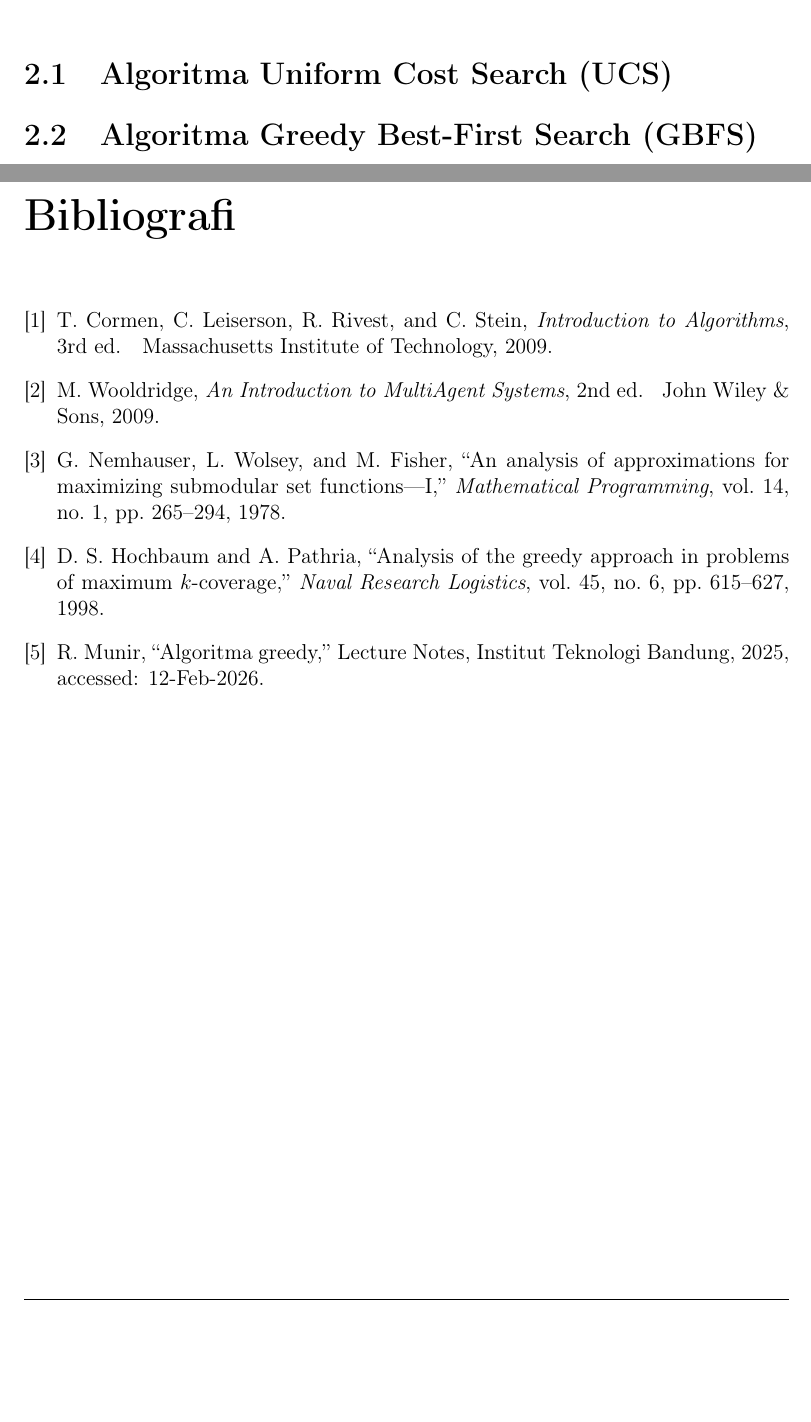
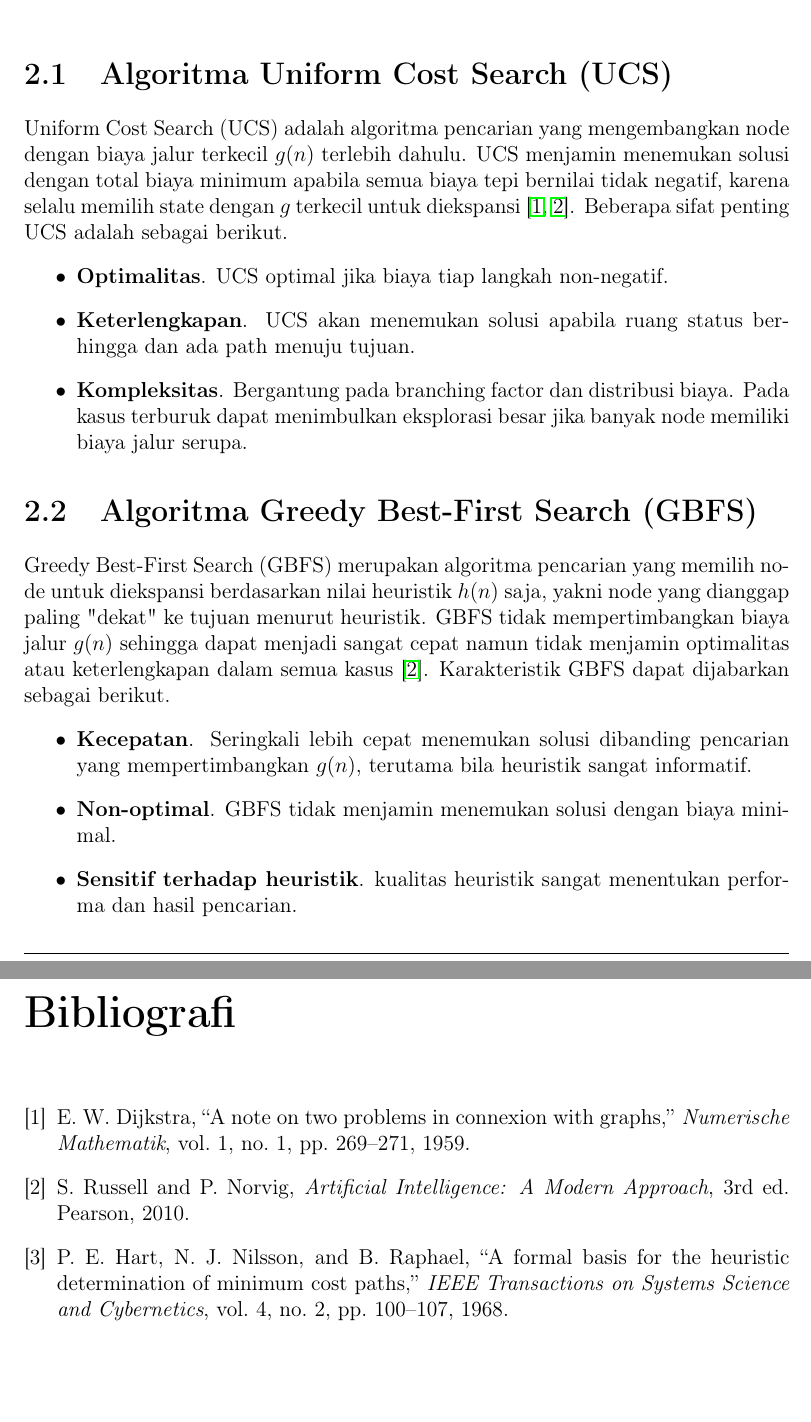
Before and after one commit to parkuskus/Tucil3_13524061, a LaTeX document (doc/main.tex, which reads doc/dafpus.bib, doc/sections/02-dasar-teori.tex): two parts of pages 8 and 13 of 13 before the commit and two parts of pages 8 and 14 of 14 after it, joined at a grey line, cut so that both start at the same text, the shorter picture padded with empty space. Compiled offline with pdfLaTeX.

Commit message:
docs: add definisi for algoritma
Co-authored-by: Copilot <copilot@github.com>

```diff
--- a/doc/dafpus.bib
+++ b/doc/dafpus.bib
@@ -1,5 +0,0 @@
-@book{cormen2009introduction,
-  author    = {T.H. Cormen and C.E. Leiserson and R.L. Rivest and C. Stein},
-  title     = {Introduction to Algorithms},
-  year      = {2009},
-  publisher = {Massachusetts Institute of Technology},
@@ -10,30 +1,15 @@
-  title     = {An Introduction to MultiAgent Systems},
-  year      = {2009},
-  publisher = {John Wiley \& Sons},
-  edition   = {2nd}
-}
-@article{nemhauser1978analysis,
-  author  = {G.L. Nemhauser and L.A. Wolsey and M.L. Fisher},
-  title   = {An analysis of approximations for maximizing submodular set functions---{I}},
-  journal = {Mathematical Programming},
-  year    = {1978},
-  volume  = {14},
-  number  = {1},
-  pages   = {265--294}
-}
-@article{hochbaum1998analysis,
-  author  = {Dorit S. Hochbaum and Anu Pathria},
-  title   = {Analysis of the greedy approach in problems of maximum $k$-coverage},
-  journal = {Naval Research Logistics},
-  year    = {1998},
-  volume  = {45},
-  number  = {6},
-  pages   = {615--627}
+@book{russell2010artificial,
+  author    = {Stuart Russell and Peter Norvig},
+  title     = {Artificial Intelligence: A Modern Approach},
+  year      = {2010},
+  publisher = {Pearson},
+  edition   = {3rd}
 }
 
-@misc{pptstima,
-  author       = {R. Munir},
-  howpublished = {Lecture Notes, Institut Teknologi Bandung},
-  title        = {Algoritma Greedy},
-  year         = {2025},
-  note         = {Accessed: 12-Feb-2026}
+@article{hart1968formal,
+  author  = {P. E. Hart and N. J. Nilsson and B. Raphael},
+  title   = {A Formal Basis for the Heuristic Determination of Minimum Cost Paths},
+  journal = {IEEE Transactions on Systems Science and Cybernetics},
+  year    = {1968},
+  volume  = {4},
+  number  = {2},
@@ -40,0 +21,7 @@
+  title   = {A Note on Two Problems in Connexion with Graphs},
+  journal = {Numerische Mathematik},
+  year    = {1959},
+  volume  = {1},
+  number  = {1},
+  pages   = {269--271}
+}
--- a/doc/sections/02-dasar-teori.tex
+++ b/doc/sections/02-dasar-teori.tex
@@ -1,4 +1,17 @@
 \section{Algoritma Uniform Cost Search (UCS)}
+
+Uniform Cost Search (UCS) adalah algoritma pencarian yang mengembangkan node dengan biaya jalur terkecil $g(n)$ terlebih dahulu. UCS menjamin menemukan solusi dengan total biaya minimum apabila semua biaya tepi bernilai tidak negatif, karena selalu memilih state dengan $g$ terkecil untuk diekspansi \cite{dijkstra1959note,russell2010artificial}. Beberapa sifat penting UCS adalah sebagai berikut.
+\begin{itemize}
+    \item \textbf{Optimalitas}. UCS optimal jika biaya tiap langkah non-negatif.
+    \item \textbf{Keterlengkapan}. UCS akan menemukan solusi apabila ruang status berhingga dan ada path menuju tujuan.
+    \item \textbf{Kompleksitas}. Bergantung pada branching factor dan distribusi biaya. Pada kasus terburuk dapat menimbulkan eksplorasi besar jika banyak node memiliki biaya jalur serupa.
+\end{itemize}
 
 \section{Algoritma Greedy Best-First Search (GBFS)}
 
+Greedy Best-First Search (GBFS) merupakan algoritma pencarian yang memilih node untuk diekspansi berdasarkan nilai heuristik $h(n)$ saja, yakni node yang dianggap paling "dekat" ke tujuan menurut heuristik. GBFS tidak mempertimbangkan biaya jalur $g(n)$ sehingga dapat menjadi sangat cepat namun tidak menjamin optimalitas atau keterlengkapan dalam semua kasus \cite{russell2010artificial}. Karakteristik GBFS dapat dijabarkan sebagai berikut.
+\begin{itemize}
+    \item \textbf{Kecepatan}. Seringkali lebih cepat menemukan solusi dibanding pencarian yang mempertimbangkan $g(n)$, terutama bila heuristik sangat informatif.
+    \item \textbf{Non-optimal}. GBFS tidak menjamin menemukan solusi dengan biaya minimal.
+    \item \textbf{Sensitif terhadap heuristik}. kualitas heuristik sangat menentukan performa dan hasil pencarian.
+\end{itemize}
```
Also changed, not shown: doc/sections/04-eksperimen.tex (+2 -0 lines), doc/main.pdf, doc/dafpus.bib (8 more changed lines), doc/sections/02-dasar-teori.tex (10 more changed lines).
